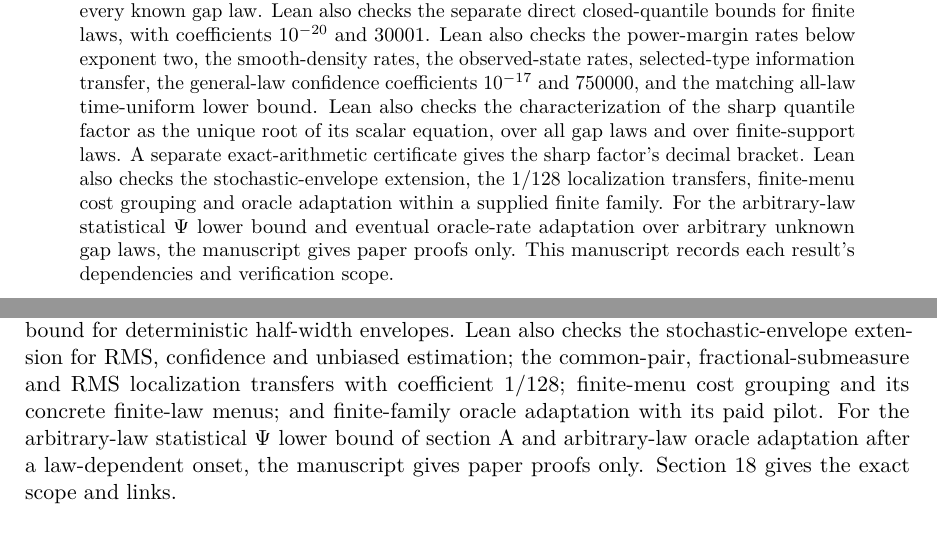
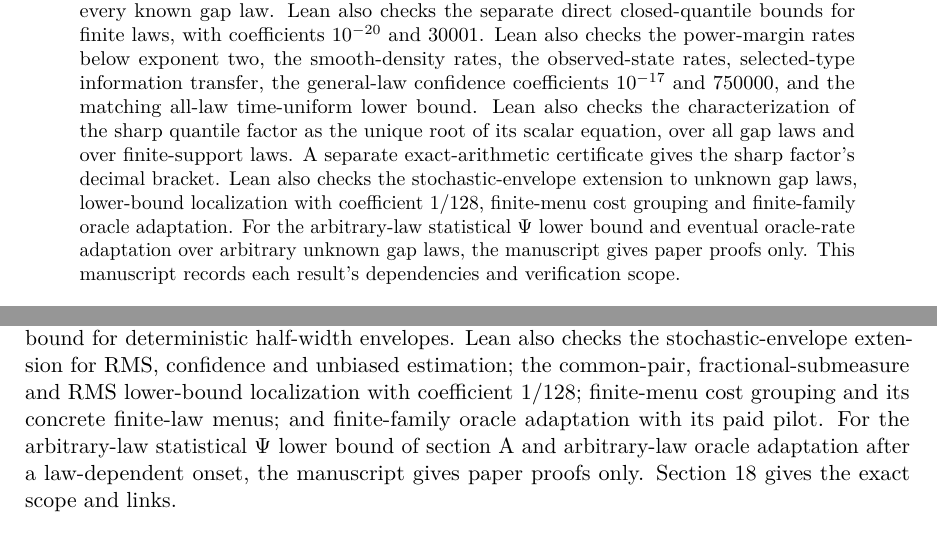
Before and after one commit to davidiach/adaptive-threshold-estimation, a LaTeX paper (paper/v6/main.tex, which reads paper/v6/introduction.tex, paper/v6/status-abstract.tex): two parts of pages 1 and 6 of 180, joined at a grey line, cut so that both start at the same text. Compiled offline with pdfLaTeX.

Commit message:
Clarify the new v6 status phrases and describe the current build
The abstract now names the stochastic-envelope extension to unknown gap
laws, lower-bound localization with coefficient 1/128, finite-menu cost
grouping and finite-family oracle adaptation; the earlier list could be read
as placing cost grouping within a supplied finite family. The boundary
paragraph uses the same lower-bound localization wording. Summary phrases
keep the full descriptions in the README and results-guide tables.

The v6 README's first paragraph now describes the current build, and its
Verification status section names the four results and points to the
generated status table.

Co-Authored-By: Claude Opus 5.5 <noreply@anthropic.com>
Claude-Session: https://claude.ai/code/session_01JN52o6pN1JJFtZ5d1GYfsJ

```diff
--- a/paper/v6/introduction.tex
+++ b/paper/v6/introduction.tex
@@ -151,10 +151,10 @@ power-margin rows. Lean also checks the hard-cap results of
 results, and the matching all-law time-uniform lower bound for
 deterministic half-width envelopes. Lean also checks the
 stochastic-envelope extension for RMS, confidence and unbiased estimation;
-the common-pair, fractional-submeasure and RMS localization transfers with
-coefficient $1/128$; finite-menu cost grouping and its concrete finite-law
-menus; and finite-family oracle adaptation with its paid pilot. For the
-arbitrary-law statistical $\Psi$ lower bound of \cref{app:localization}
-and arbitrary-law oracle adaptation after a law-dependent onset, the
-manuscript gives paper proofs only. Section~\ref{sec:verification} gives
-the exact scope and links.
+the common-pair, fractional-submeasure and RMS lower-bound localization
+with coefficient $1/128$; finite-menu cost grouping and its concrete
+finite-law menus; and finite-family oracle adaptation with its paid pilot.
+For the arbitrary-law statistical $\Psi$ lower bound of
+\cref{app:localization} and arbitrary-law oracle adaptation after a
+law-dependent onset, the manuscript gives paper proofs only.
+Section~\ref{sec:verification} gives the exact scope and links.
--- a/paper/v6/status-abstract.tex
+++ b/paper/v6/status-abstract.tex
@@ -19,9 +19,9 @@ time-uniform lower bound. Lean also checks the characterization of the
 sharp quantile factor as the unique root of its scalar equation, over all
 gap laws and over finite-support laws. A separate exact-arithmetic
 certificate gives the sharp factor's decimal bracket. Lean also checks the
-stochastic-envelope extension, the $1/128$ localization transfers,
-finite-menu cost grouping and oracle adaptation within a supplied finite
-family. For the arbitrary-law statistical $\Psi$ lower bound and eventual
-oracle-rate adaptation over arbitrary unknown gap laws, the manuscript
-gives paper proofs only. This manuscript records each result's
-dependencies and verification scope.
+stochastic-envelope extension to unknown gap laws, lower-bound
+localization with coefficient $1/128$, finite-menu cost grouping and
+finite-family oracle adaptation. For the arbitrary-law statistical $\Psi$
+lower bound and eventual oracle-rate adaptation over arbitrary unknown gap
+laws, the manuscript gives paper proofs only. This manuscript records each
+result's dependencies and verification scope.
```
Also changed, not shown: docs/RESULTS.md (+4 -4 lines), README.md, paper/v6/README.md, 1 other file.
